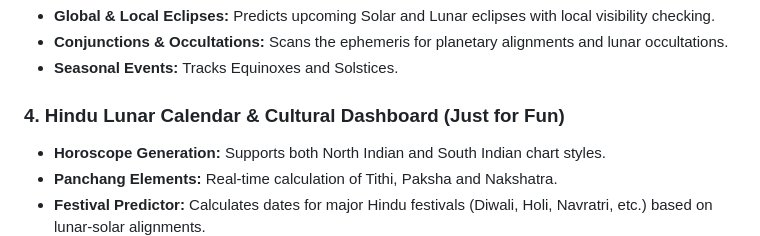
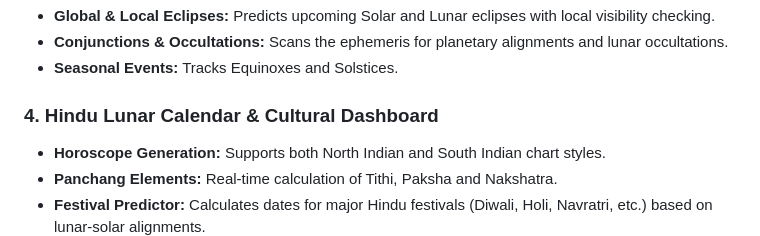
Before and after one commit to tanujchauhan17/tanujchauhan17.github.io-SScalc, a Markdown page: README.md, the part around the change. Drawn GitHub-style.

Commit message:
Update section title for Hindu Lunar Calendar
Removed 'Just for Fun' from the section title for clarity.

```diff
--- a/README.md
+++ b/README.md
@@ -23,7 +23,7 @@ This application provides real-time calculations for planetary positions, eclips
 * **Conjunctions & Occultations:** Scans the ephemeris for planetary alignments and lunar occultations.
 * **Seasonal Events:** Tracks Equinoxes and Solstices.
 
-### 4. Hindu Lunar Calendar & Cultural Dashboard (Just for Fun)
+### 4. Hindu Lunar Calendar & Cultural Dashboard
 * **Horoscope Generation:** Supports both North Indian and South Indian chart styles.
 * **Panchang Elements:** Real-time calculation of Tithi, Paksha and Nakshatra.
 * **Festival Predictor:** Calculates dates for major Hindu festivals (Diwali, Holi, Navratri, etc.) based on lunar-solar alignments.
```
